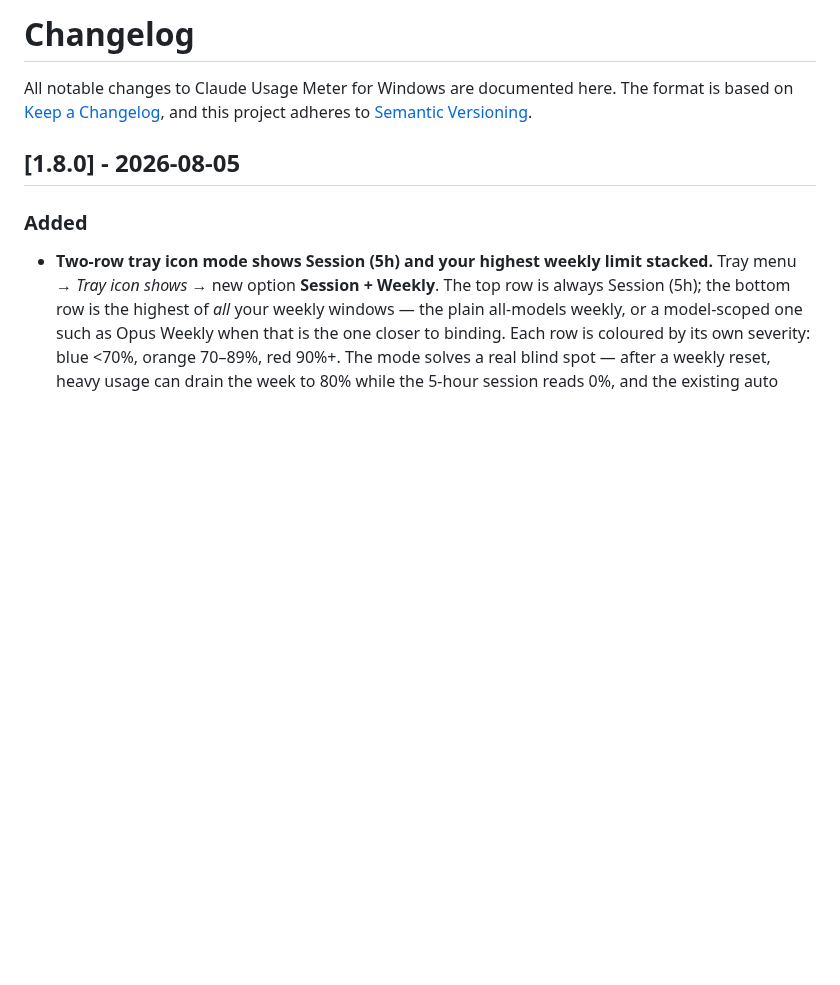
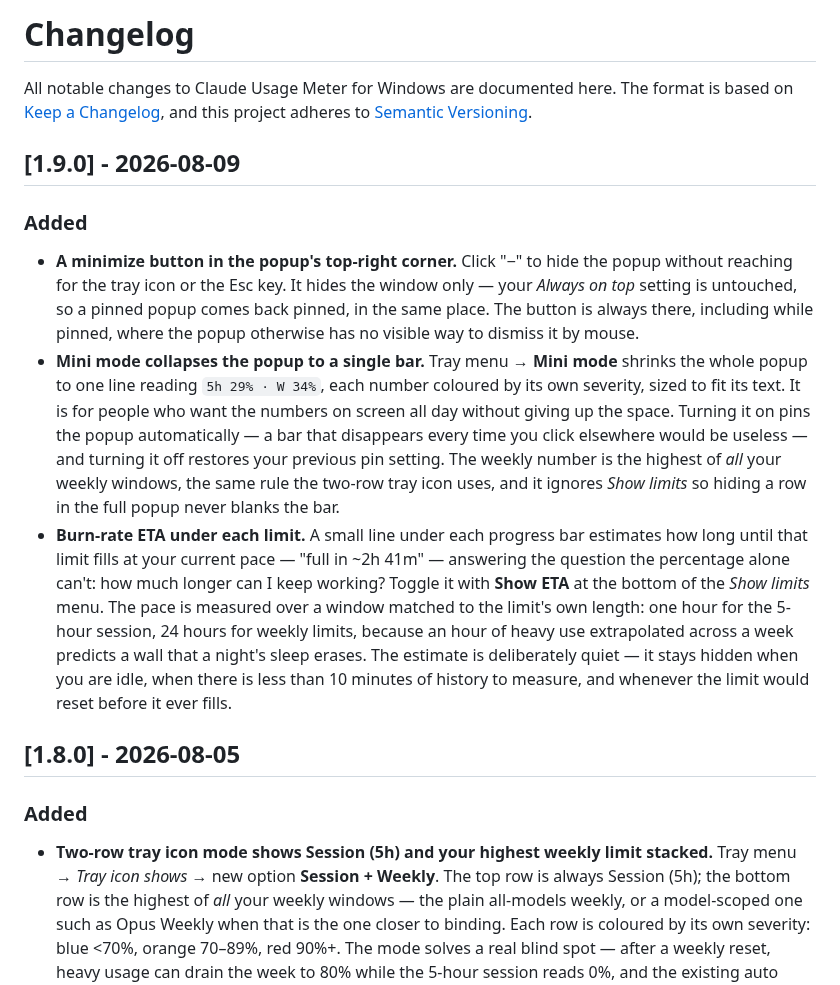
Before and after one commit to SKGoC-CLI/claude-meter-for-windows, a Markdown page: CHANGELOG.md, the part around the change. Rendered like a GitHub page; blank space fills up the shorter version.

```diff
--- a/CHANGELOG.md
+++ b/CHANGELOG.md
@@ -3,6 +3,32 @@
 All notable changes to Claude Usage Meter for Windows are documented here.
 The format is based on [Keep a Changelog](https://keepachangelog.com/en/1.1.0/),
 and this project adheres to [Semantic Versioning](https://semver.org/).
+
+## [1.9.0] - 2026-08-09
+
+### Added
+- **A minimize button in the popup's top-right corner.** Click "−" to hide the popup
+  without reaching for the tray icon or the Esc key. It hides the window only — your
+  *Always on top* setting is untouched, so a pinned popup comes back pinned, in the
+  same place. The button is always there, including while pinned, where the popup
+  otherwise has no visible way to dismiss it by mouse.
+- **Mini mode collapses the popup to a single bar.** Tray menu → **Mini mode** shrinks
+  the whole popup to one line reading `5h 29% · W 34%`, each number coloured by its own
+  severity, sized to fit its text. It is for people who want the numbers on screen all
+  day without giving up the space. Turning it on pins the popup automatically — a bar
+  that disappears every time you click elsewhere would be useless — and turning it off
+  restores your previous pin setting. The weekly number is the highest of *all* your
+  weekly windows, the same rule the two-row tray icon uses, and it ignores *Show limits*
+  so hiding a row in the full popup never blanks the bar.
+- **Burn-rate ETA under each limit.** A small line under each progress bar estimates how
+  long until that limit fills at your current pace — "full in ~2h 41m" — answering the
+  question the percentage alone can't: how much longer can I keep working? Toggle it with
+  **Show ETA** at the bottom of the *Show limits* menu. The pace is measured over a window
+  matched to the limit's own length: one hour for the 5-hour session, 24 hours for weekly
+  limits, because an hour of heavy use extrapolated across a week predicts a wall that a
+  night's sleep erases. The estimate is deliberately quiet — it stays hidden when you are
+  idle, when there is less than 10 minutes of history to measure, and whenever the limit
+  would reset before it ever fills.
 
 ## [1.8.0] - 2026-08-05
 
```
Also changed, not shown: README.md (+4 -1 lines), docs/RELEASE_NOTES_v1.9.0.md (added, +43 -0 lines), docs/popup-and-mini-v1.9.0.png (added).
